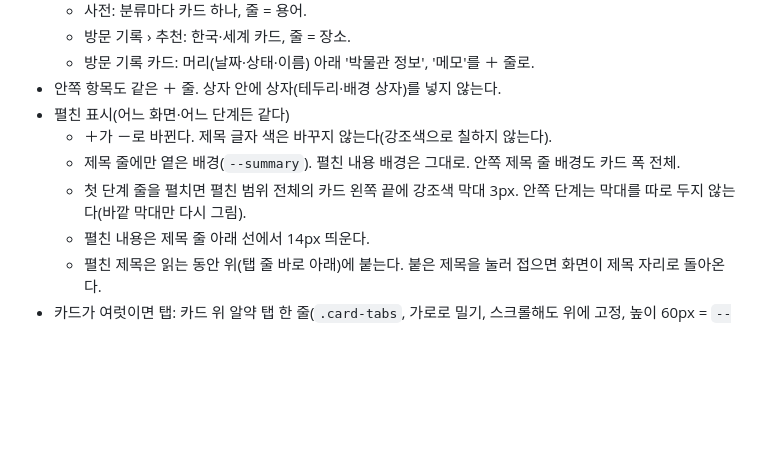
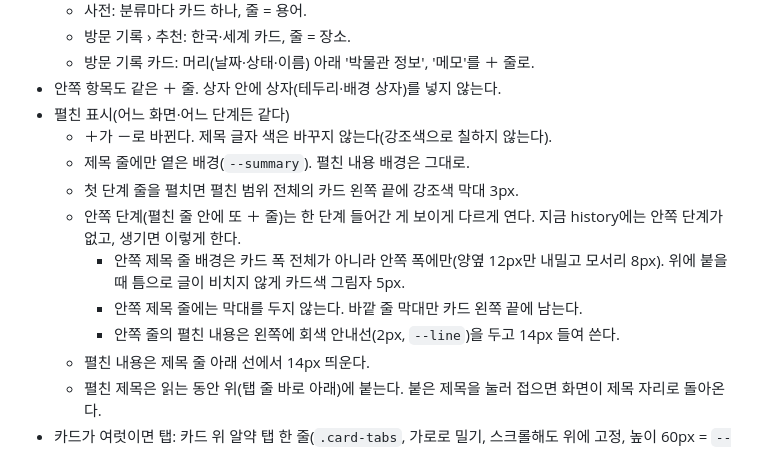
Before and after one commit to witchveronica88/history, a Markdown page: CLAUDE.md, the part around the change. Drawn GitHub-style; blank space fills up the shorter version.

Commit message:
CLAUDE.md: 안쪽 단계 펼침은 안쪽 폭 배경·막대 없음·회색 안내선으로 (지금은 해당 화면 없음)
Co-Authored-By: Claude Opus 5.5 <noreply@anthropic.com>
Claude-Session: https://claude.ai/code/session_01CQwPKqyPxLayptjBWucf6U

```diff
--- a/CLAUDE.md
+++ b/CLAUDE.md
@@ -23,8 +23,12 @@
 - 안쪽 항목도 같은 ＋ 줄. 상자 안에 상자(테두리·배경 상자)를 넣지 않는다.
 - 펼친 표시(어느 화면·어느 단계든 같다)
   - ＋가 －로 바뀐다. 제목 글자 색은 바꾸지 않는다(강조색으로 칠하지 않는다).
-  - 제목 줄에만 옅은 배경(`--summary`). 펼친 내용 배경은 그대로. 안쪽 제목 줄 배경도 카드 폭 전체.
-  - 첫 단계 줄을 펼치면 펼친 범위 전체의 카드 왼쪽 끝에 강조색 막대 3px. 안쪽 단계는 막대를 따로 두지 않는다(바깥 막대만 다시 그림).
+  - 제목 줄에만 옅은 배경(`--summary`). 펼친 내용 배경은 그대로.
+  - 첫 단계 줄을 펼치면 펼친 범위 전체의 카드 왼쪽 끝에 강조색 막대 3px.
+  - 안쪽 단계(펼친 줄 안에 또 ＋ 줄)는 한 단계 들어간 게 보이게 다르게 연다. 지금 history에는 안쪽 단계가 없고, 생기면 이렇게 한다.
+    - 안쪽 제목 줄 배경은 카드 폭 전체가 아니라 안쪽 폭에만(양옆 12px만 내밀고 모서리 8px). 위에 붙을 때 틈으로 글이 비치지 않게 카드색 그림자 5px.
+    - 안쪽 제목 줄에는 막대를 두지 않는다. 바깥 줄 막대만 카드 왼쪽 끝에 남는다.
+    - 안쪽 줄의 펼친 내용은 왼쪽에 회색 안내선(2px, `--line`)을 두고 14px 들여 쓴다.
   - 펼친 내용은 제목 줄 아래 선에서 14px 띄운다.
   - 펼친 제목은 읽는 동안 위(탭 줄 바로 아래)에 붙는다. 붙은 제목을 눌러 접으면 화면이 제목 자리로 돌아온다.
 - 카드가 여럿이면 탭: 카드 위 알약 탭 한 줄(`.card-tabs`, 가로로 밀기, 스크롤해도 위에 고정, 높이 60px = `--stick`). 고른 카드 하나만 보이고, 마지막 탭을 `history-tabs-v1`에 기억한다(저장이 안 되면 첫 탭). 검색·링크로 가면 그 탭으로 바꾸고 줄을 펼쳐 그 항목으로 간다.
```
